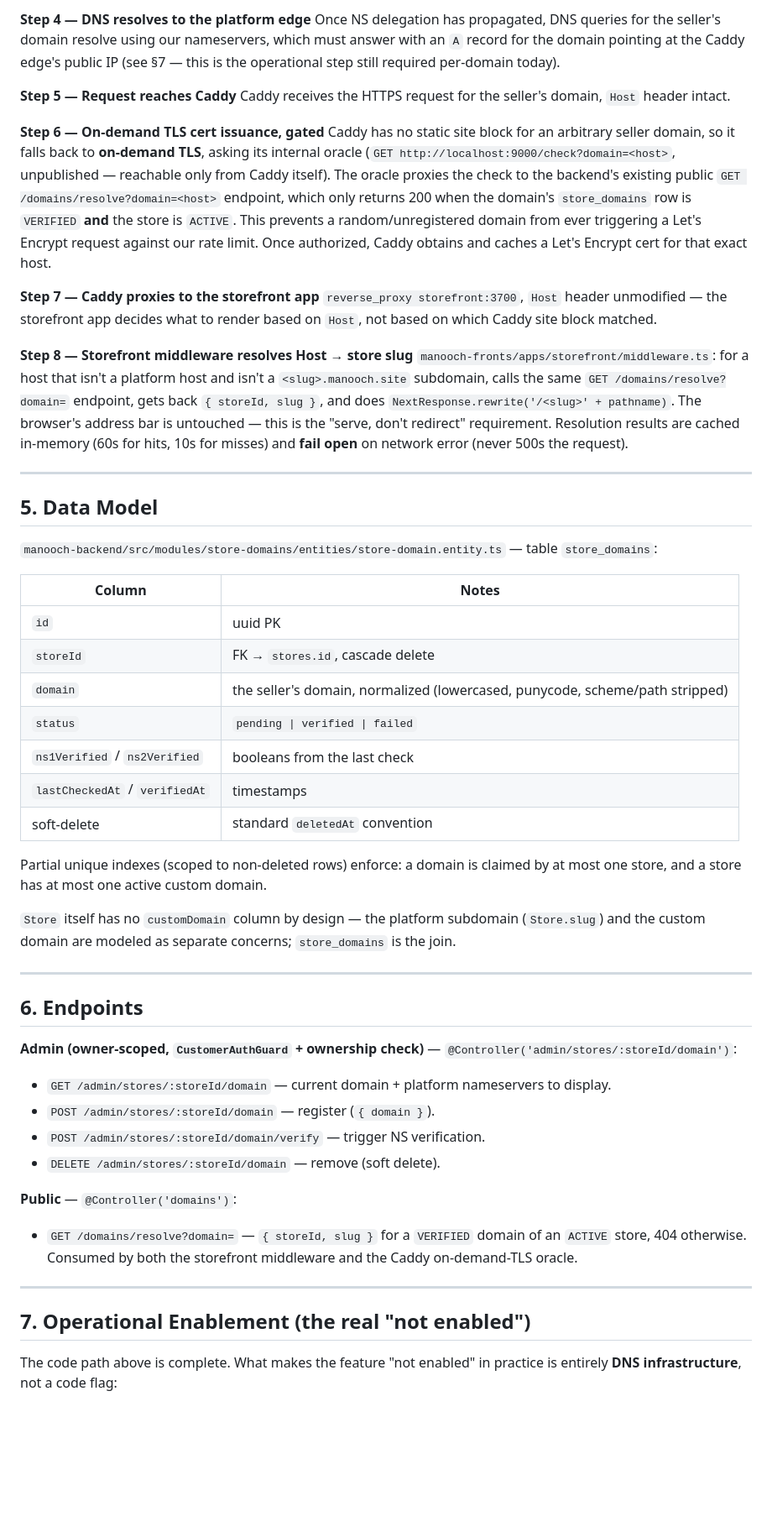
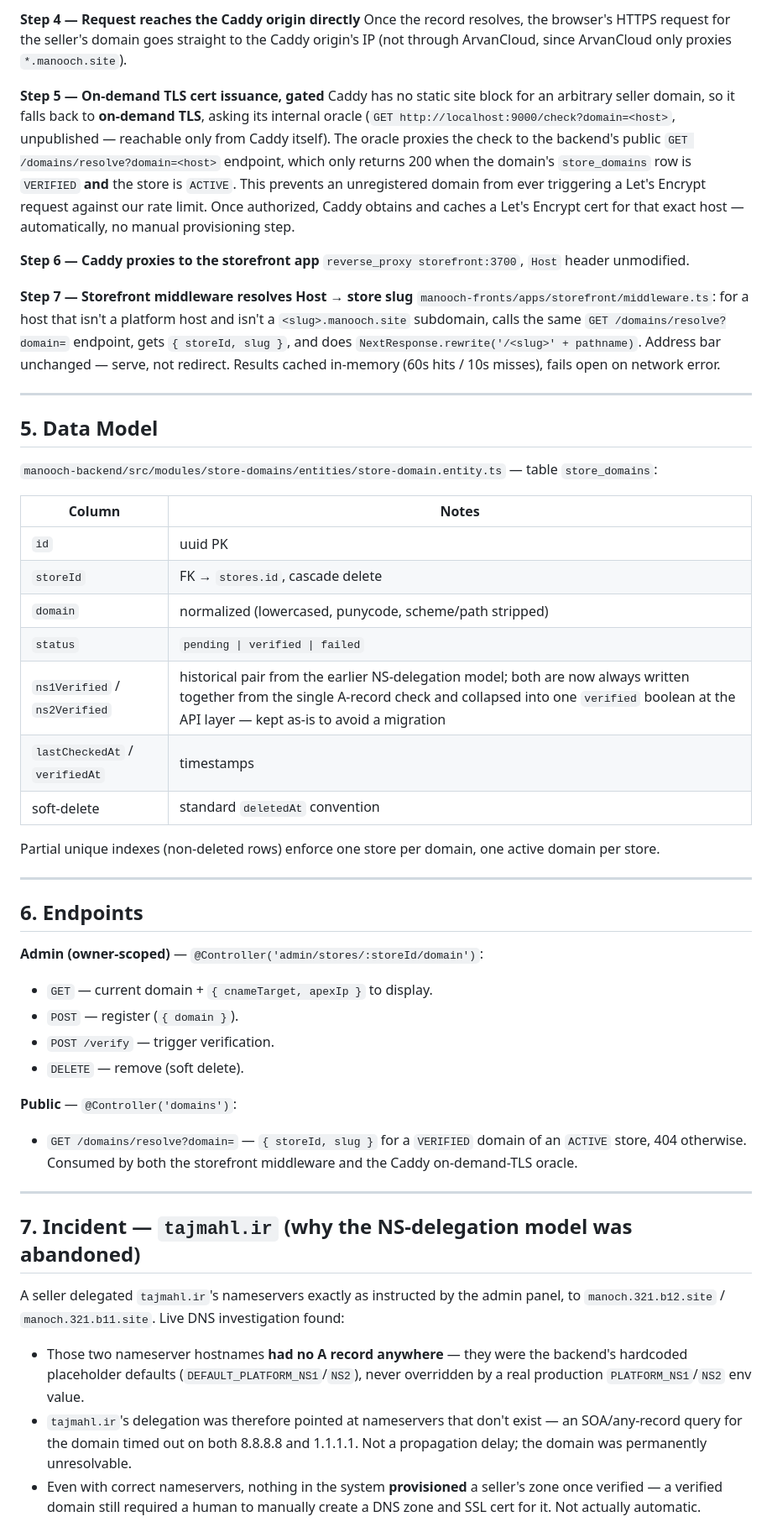
Before and after one commit to ieffectstudio/manooch-planning, a Markdown page: core/custom-domain/prd.md, the part around one of its changes. Shown at 84% size. GitHub-like rendering; blank space fills up the shorter version.

```diff
--- a/core/custom-domain/prd.md
+++ b/core/custom-domain/prd.md
@@ -59,18 +52,15 @@ The admin UI (`NameserverPanel`) shows the two platform nameservers (from `GET /
 
-**Step 4 — DNS resolves to the platform edge**
-Once NS delegation has propagated, DNS queries for the seller's domain resolve using our nameservers, which must answer with an `A` record for the domain pointing at the Caddy edge's public IP (see §7 — this is the operational step still required per-domain today).
+**Step 4 — Request reaches the Caddy origin directly**
+Once the record resolves, the browser's HTTPS request for the seller's domain goes straight to the Caddy origin's IP (not through ArvanCloud, since ArvanCloud only proxies `*.manooch.site`).
 
-**Step 5 — Request reaches Caddy**
-Caddy receives the HTTPS request for the seller's domain, `Host` header intact.
+**Step 5 — On-demand TLS cert issuance, gated**
+Caddy has no static site block for an arbitrary seller domain, so it falls back to **on-demand TLS**, asking its internal oracle (`GET http://localhost:9000/check?domain=<host>`, unpublished — reachable only from Caddy itself). The oracle proxies the check to the backend's public `GET /domains/resolve?domain=<host>` endpoint, which only returns 200 when the domain's `store_domains` row is `VERIFIED` **and** the store is `ACTIVE`. This prevents an unregistered domain from ever triggering a Let's Encrypt request against our rate limit. Once authorized, Caddy obtains and caches a Let's Encrypt cert for that exact host — automatically, no manual provisioning step.
 
-**Step 6 — On-demand TLS cert issuance, gated**
-Caddy has no static site block for an arbitrary seller domain, so it falls back to **on-demand TLS**, asking its internal oracle (`GET http://localhost:9000/check?domain=<host>`, unpublished — reachable only from Caddy itself). The oracle proxies the check to the backend's existing public `GET /domains/resolve?domain=<host>` endpoint, which only returns 200 when the domain's `store_domains` row is `VERIFIED` **and** the store is `ACTIVE`. This prevents a random/unregistered domain from ever triggering a Let's Encrypt request against our rate limit. Once authorized, Caddy obtains and caches a Let's Encrypt cert for that exact host.
+**Step 6 — Caddy proxies to the storefront app**
+`reverse_proxy storefront:3700`, `Host` header unmodified.
 
-**Step 7 — Caddy proxies to the storefront app**
-`reverse_proxy storefront:3700`, `Host` header unmodified — the storefront app decides what to render based on `Host`, not based on which Caddy site block matched.
-
-**Step 8 — Storefront middleware resolves Host → store slug**
-`manooch-fronts/apps/storefront/middleware.ts`: for a host that isn't a platform host and isn't a `<slug>.manooch.site` subdomain, calls the same `GET /domains/resolve?domain=` endpoint, gets back `{ storeId, slug }`, and does `NextResponse.rewrite('/<slug>' + pathname)`. The browser's address bar is untouched — this is the "serve, don't redirect" requirement. Resolution results are cached in-memory (60s for hits, 10s for misses) and **fail open** on network error (never 500s the request).
+**Step 7 — Storefront middleware resolves Host → store slug**
+`manooch-fronts/apps/storefront/middleware.ts`: for a host that isn't a platform host and isn't a `<slug>.manooch.site` subdomain, calls the same `GET /domains/resolve?domain=` endpoint, gets `{ storeId, slug }`, and does `NextResponse.rewrite('/<slug>' + pathname)`. Address bar unchanged — serve, not redirect. Results cached in-memory (60s hits / 10s misses), fails open on network error.
 
 ---
 
@@ -82,32 +72,33 @@ Caddy has no static site block for an arbitrary seller domain, so it falls back
 |---|---|
 | `id` | uuid PK |
 | `storeId` | FK → `stores.id`, cascade delete |
-| `domain` | the seller's domain, normalized (lowercased, punycode, scheme/path stripped) |
+| `domain` | normalized (lowercased, punycode, scheme/path stripped) |
 | `status` | `pending \| verified \| failed` |
-| `ns1Verified` / `ns2Verified` | booleans from the last check |
+| `ns1Verified` / `ns2Verified` | historical pair from the earlier NS-delegation model; both are now always written together from the single A-record check and collapsed into one `verified` boolean at the API layer — kept as-is to avoid a migration |
 | `lastCheckedAt` / `verifiedAt` | timestamps |
 | soft-delete | standard `deletedAt` convention |
 
-Partial unique indexes (scoped to non-deleted rows) enforce: a domain is claimed by at most one store, and a store has at most one active custom domain.
-
-`Store` itself has no `customDomain` column by design — the platform subdomain (`Store.slug`) and the custom domain are modeled as separate concerns; `store_domains` is the join.
+Partial unique indexes (non-deleted rows) enforce one store per domain, one active domain per store.
 
 ---
 
 ## 6. Endpoints
 
-**Admin (owner-scoped, `CustomerAuthGuard` + ownership check)** — `@Controller('admin/stores/:storeId/domain')`:
-- `GET /admin/stores/:storeId/domain` — current domain + platform nameservers to display.
-- `POST /admin/stores/:storeId/domain` — register (`{ domain }`).
-- `POST /admin/stores/:storeId/domain/verify` — trigger NS verification.
-- `DELETE /admin/stores/:storeId/domain` — remove (soft delete).
+**Admin (owner-scoped)** — `@Controller('admin/stores/:storeId/domain')`:
+- `GET` — current domain + `{ cnameTarget, apexIp }` to display.
+- `POST` — register (`{ domain }`).
+- `POST /verify` — trigger verification.
+- `DELETE` — remove (soft delete).
 
 **Public** — `@Controller('domains')`:
 - `GET /domains/resolve?domain=` — `{ storeId, slug }` for a `VERIFIED` domain of an `ACTIVE` store, 404 otherwise. Consumed by both the storefront middleware and the Caddy on-demand-TLS oracle.
 
 ---
 
-## 7. Operational Enablement (the real "not enabled")
+## 7. Incident — `tajmahl.ir` (why the NS-delegation model was abandoned)
 
-The code path above is complete. What makes the feature "not enabled" in practice is entirely **DNS infrastructure**, not a code flag:
+A seller delegated `tajmahl.ir`'s nameservers exactly as instructed by the admin panel, to `manoch.321.b12.site` / `manoch.321.b11.site`. Live DNS investigation found:
+- Those two nameserver hostnames **had no A record anywhere** — they were the backend's hardcoded placeholder defaults (`DEFAULT_PLATFORM_NS1`/`NS2`), never overridden by a real production `PLATFORM_NS1`/`NS2` env value.
+- `tajmahl.ir`'s delegation was therefore pointed at nameservers that don't exist — an SOA/any-record query for the domain timed out on both 8.8.8.8 and 1.1.1.1. Not a propagation delay; the domain was permanently unresolvable.
+- Even with correct nameservers, nothing in the system **provisioned** a seller's zone once verified — a verified domain still required a human to manually create a DNS zone and SSL cert for it. Not actually automatic.
 
```
Also changed, not shown: other parts of core/custom-domain/prd.md (+41 -43 lines).
